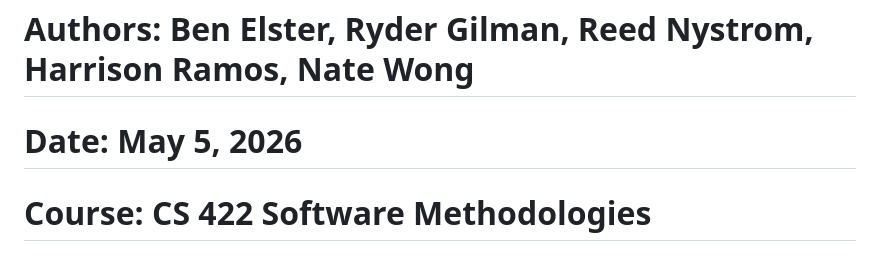
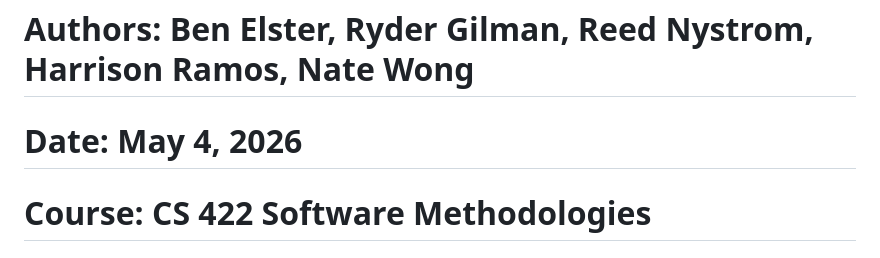
Before and after one commit to n5n6n7n8/CS-422-Max-GPA-Project, a Markdown page: README.md, the part around the change. Rendered like a GitHub page.

```diff
--- a/README.md
+++ b/README.md
@@ -1,6 +1,6 @@
 # Max GPA Calculator Project
 # Authors: Ben Elster, Ryder Gilman, Reed Nystrom, Harrison Ramos, Nate Wong
-# Date: May 5, 2026
+# Date: May 4, 2026
 # Course: CS 422 Software Methodologies
 # Description: Flask-based web application for calculating current and maximum possible GPA using degree requirements and grade data.
 
```
